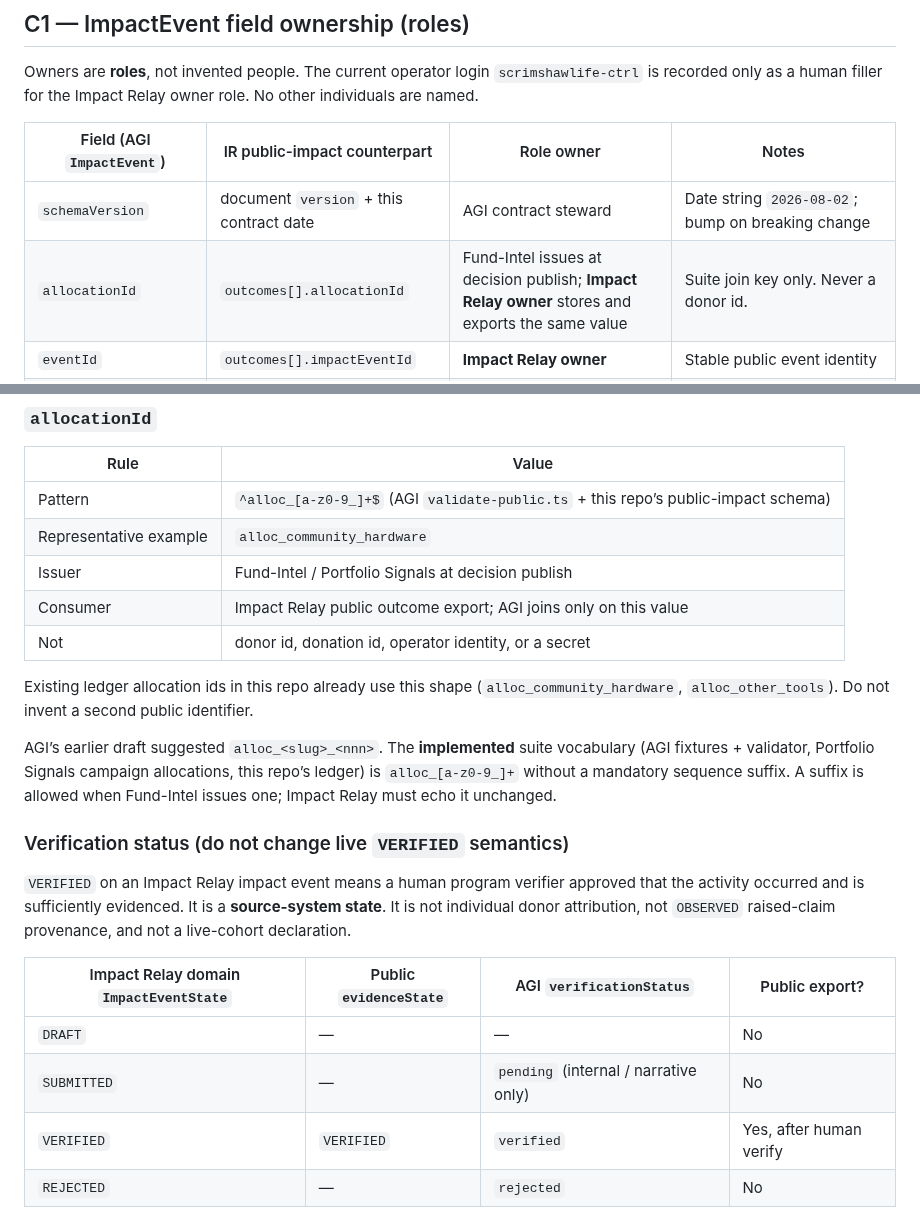
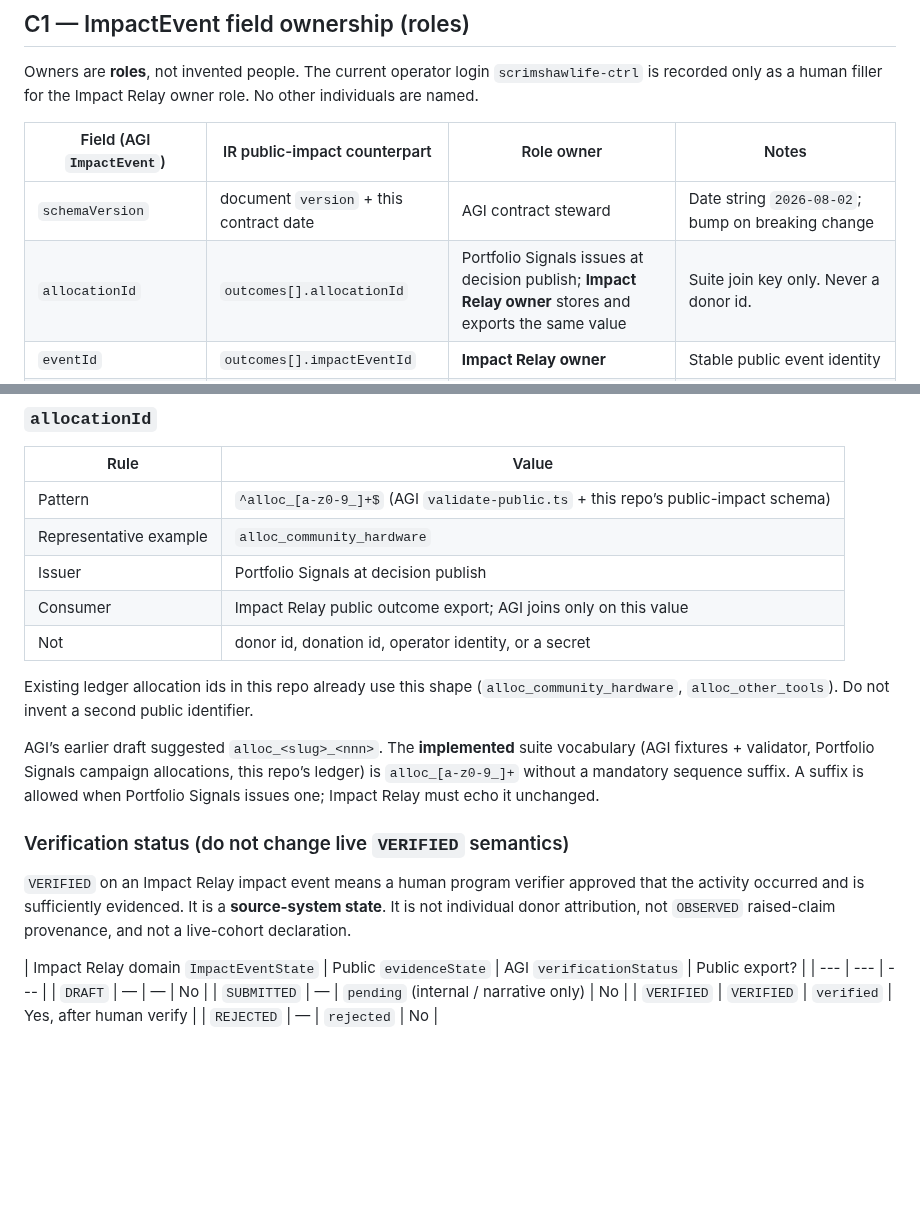
Before and after one commit to Autonomous-Giving-Incorporated/Impact-Relay, a Markdown page: docs/CONTRACT-GOVERNANCE.md, 2 parts joined by grey strips. Rendered like a GitHub page; blank space fills up the shorter version.

Commit message:
docs: name Portfolio Signals as allocationId issuer

```diff
--- a/docs/CONTRACT-GOVERNANCE.md
+++ b/docs/CONTRACT-GOVERNANCE.md
@@ -40,7 +40,7 @@ owner role. No other individuals are named.
 | Field (AGI `ImpactEvent`) | IR public-impact counterpart | Role owner | Notes |
 | --- | --- | --- | --- |
 | `schemaVersion` | document `version` + this contract date | AGI contract steward | Date string `2026-08-02`; bump on breaking change |
-| `allocationId` | `outcomes[].allocationId` | Fund-Intel issues at decision publish; **Impact Relay owner** stores and exports the same value | Suite join key only. Never a donor id. |
+| `allocationId` | `outcomes[].allocationId` | Portfolio Signals issues at decision publish; **Impact Relay owner** stores and exports the same value | Suite join key only. Never a donor id. |
 | `eventId` | `outcomes[].impactEventId` | **Impact Relay owner** | Stable public event identity |
 | `type` | `outcomes[].eventType` | **Impact Relay owner** | Domain taxonomy; map to AGI types below. Do not silently coerce unmapped types. |
 | `occurredAt` | `outcomes[].eventDate` | **Impact Relay owner** | Date-only on the public aggregate; ISO-8601 on the narrative contract |
@@ -62,7 +62,7 @@ Human filler for the Impact Relay owner role: `scrimshawlife-ctrl`.
 | --- | --- |
 | Pattern | `^alloc_[a-z0-9_]+$` (AGI `validate-public.ts` + this repo’s public-impact schema) |
 | Representative example | `alloc_community_hardware` |
-| Issuer | Fund-Intel / Portfolio Signals at decision publish |
+| Issuer | Portfolio Signals at decision publish |
 | Consumer | Impact Relay public outcome export; AGI joins only on this value |
 | Not | donor id, donation id, operator identity, or a secret |
 
@@ -73,7 +73,7 @@ public identifier.
 AGI’s earlier draft suggested `alloc_<slug>_<nnn>`. The **implemented**
 suite vocabulary (AGI fixtures + validator, Portfolio Signals campaign
 allocations, this repo’s ledger) is `alloc_[a-z0-9_]+` without a mandatory
-sequence suffix. A suffix is allowed when Fund-Intel issues one; Impact Relay
+sequence suffix. A suffix is allowed when Portfolio Signals issues one; Impact Relay
 must echo it unchanged.
 
 ### Verification status (do not change live `VERIFIED` semantics)
@@ -84,7 +84,7 @@ approved that the activity occurred and is sufficiently evidenced. It is a
 `OBSERVED` raised-claim provenance, and not a live-cohort declaration.
 
 | Impact Relay domain `ImpactEventState` | Public `evidenceState` | AGI `verificationStatus` | Public export? |
-| --- | --- | --- | --- |
+| --- | --- | --- |
 | `DRAFT` | — | — | No |
 | `SUBMITTED` | — | `pending` (internal / narrative only) | No |
 | `VERIFIED` | `VERIFIED` | `verified` | Yes, after human verify |
```
